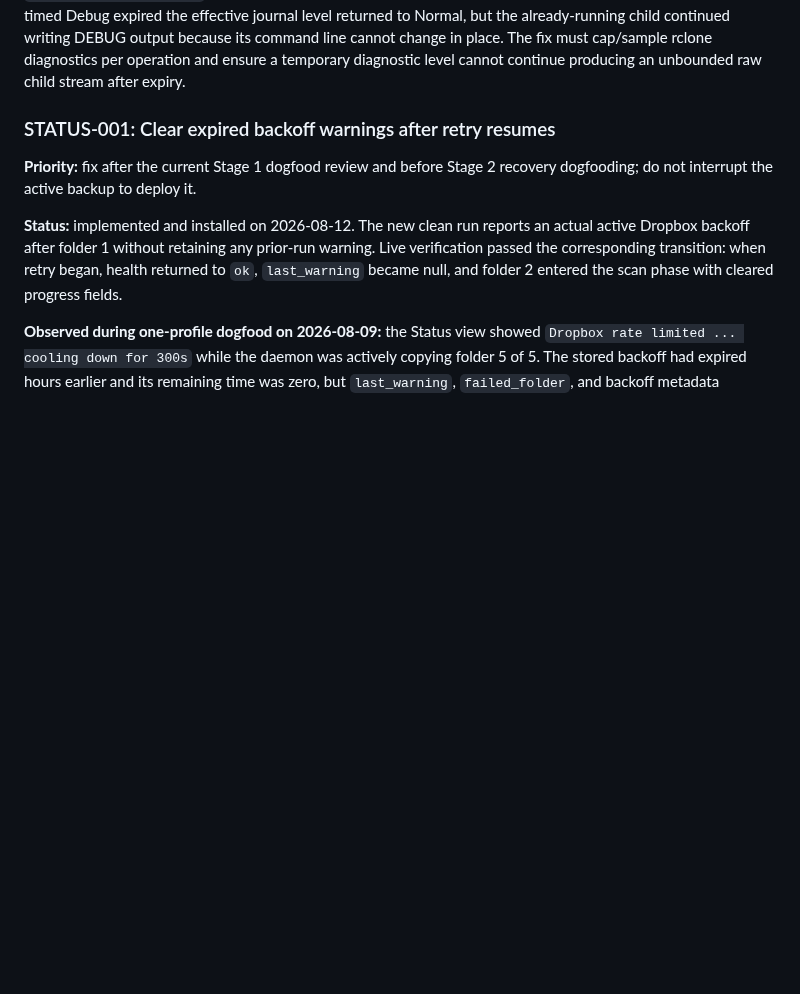
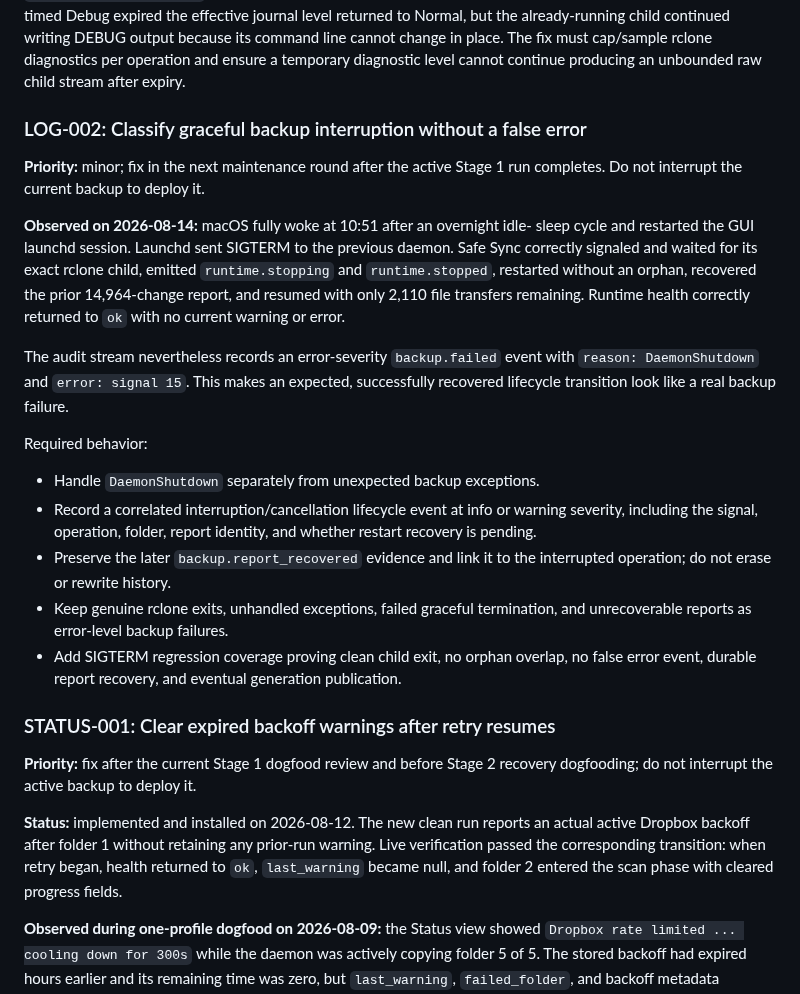
Before and after one commit to amirharati/safe-sync, a Markdown page: docs/roadmap.md, the part around the change. Rendered like a GitHub page; blank space fills up the shorter version.

Commit message:
Track graceful shutdown log classification

```diff
--- a/docs/roadmap.md
+++ b/docs/roadmap.md
@@ -216,6 +216,37 @@ the already-running child continued writing DEBUG output because its command
 line cannot change in place. The fix must cap/sample rclone diagnostics per
 operation and ensure a temporary diagnostic level cannot continue producing an
 unbounded raw child stream after expiry.
+
+### LOG-002: Classify graceful backup interruption without a false error
+
+**Priority:** minor; fix in the next maintenance round after the active Stage 1
+run completes. Do not interrupt the current backup to deploy it.
+
+**Observed on 2026-08-14:** macOS fully woke at 10:51 after an overnight idle-
+sleep cycle and restarted the GUI launchd session. Launchd sent SIGTERM to the
+previous daemon. Safe Sync correctly signaled and waited for its exact rclone
+child, emitted `runtime.stopping` and `runtime.stopped`, restarted without an
+orphan, recovered the prior 14,964-change report, and resumed with only 2,110
+file transfers remaining. Runtime health correctly returned to `ok` with no
+current warning or error.
+
+The audit stream nevertheless records an error-severity `backup.failed` event
+with `reason: DaemonShutdown` and `error: signal 15`. This makes an expected,
+successfully recovered lifecycle transition look like a real backup failure.
+
+Required behavior:
+
+- Handle `DaemonShutdown` separately from unexpected backup exceptions.
+- Record a correlated interruption/cancellation lifecycle event at info or
+  warning severity, including the signal, operation, folder, report identity,
+  and whether restart recovery is pending.
+- Preserve the later `backup.report_recovered` evidence and link it to the
+  interrupted operation; do not erase or rewrite history.
+- Keep genuine rclone exits, unhandled exceptions, failed graceful termination,
+  and unrecoverable reports as error-level backup failures.
+- Add SIGTERM regression coverage proving clean child exit, no orphan overlap,
+  no false error event, durable report recovery, and eventual generation
+  publication.
 
 ### STATUS-001: Clear expired backoff warnings after retry resumes
 
```
Also changed, not shown: .codex/sessions.md (+1 -0 lines).
